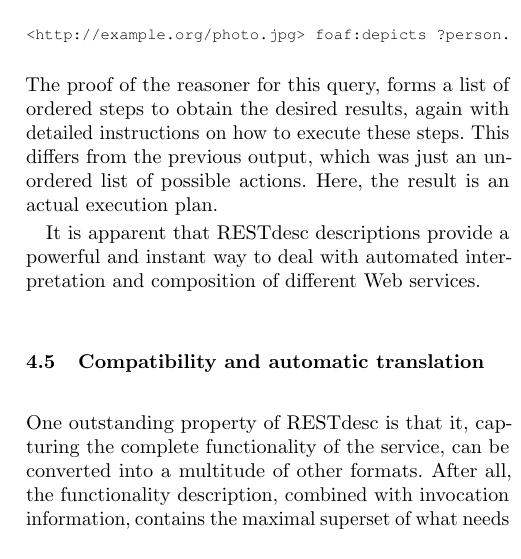
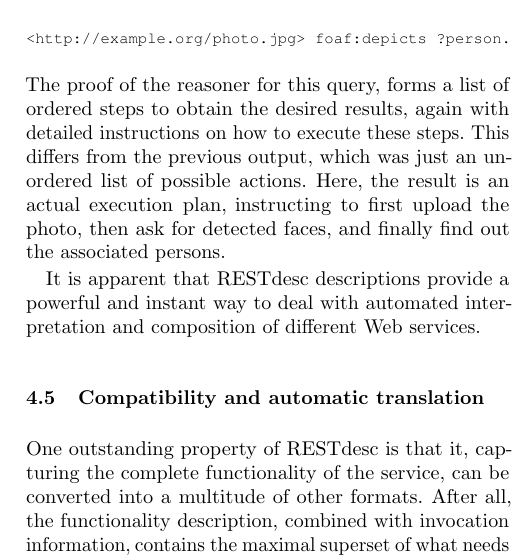
Before and after one commit to tomayac/AFMS2011, a LaTeX paper (AFMS2011.tex): part of one column of page 7 of 8, cut so that both start at the same text. Compiled offline with pdfLaTeX.

Commit message:
Detailed composition result.

```diff
--- a/AFMS2011.tex
+++ b/AFMS2011.tex
@@ -438,7 +438,7 @@ An even more interesting approach is to add a goal, in a addition to starting po
 \begin{equation*}\label{eq:Image}
     \fontsize{7.8}{10}\texttt{<http://example.org/photo.jpg> foaf:depicts ?person.}
 \end{equation*}
-The proof of the reasoner for this query, forms a list of ordered steps to obtain the desired results, again with detailed instructions on how to execute these steps. This differs from the previous output, which was just an unordered list of possible actions. Here, the result is an actual execution plan.
+The proof of the reasoner for this query, forms a list of ordered steps to obtain the desired results, again with detailed instructions on how to execute these steps. This differs from the previous output, which was just an unordered list of possible actions. Here, the result is an actual execution plan, instructing to first upload the photo, then ask for detected faces, and finally find out the associated persons.
 
 It is apparent that RESTdesc descriptions provide a powerful and instant way to deal with automated interpretation and composition of different Web services.
 
```
